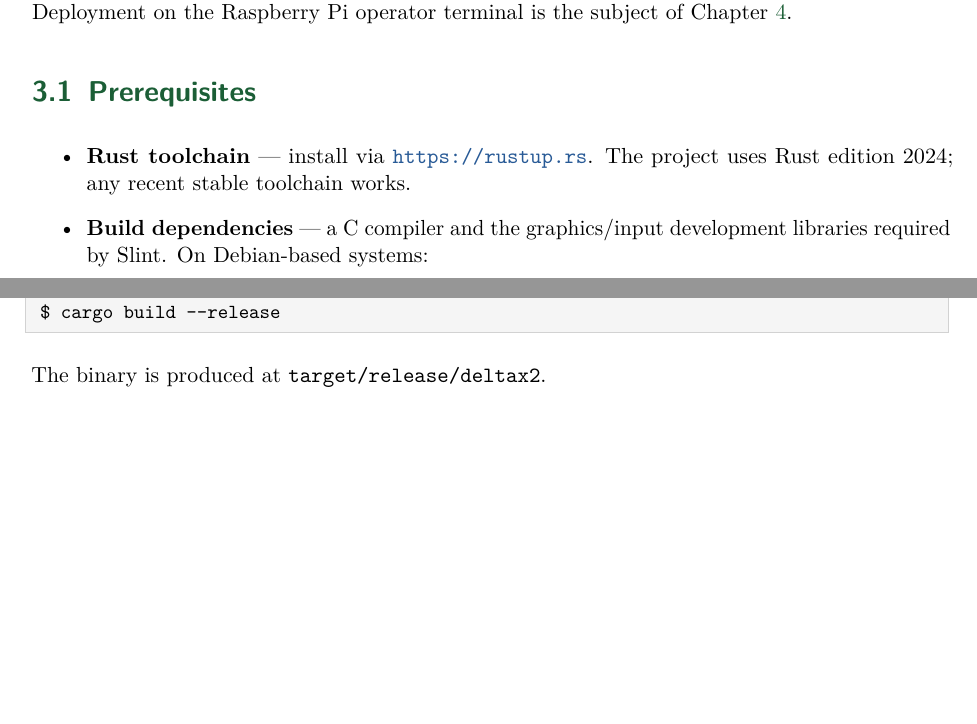
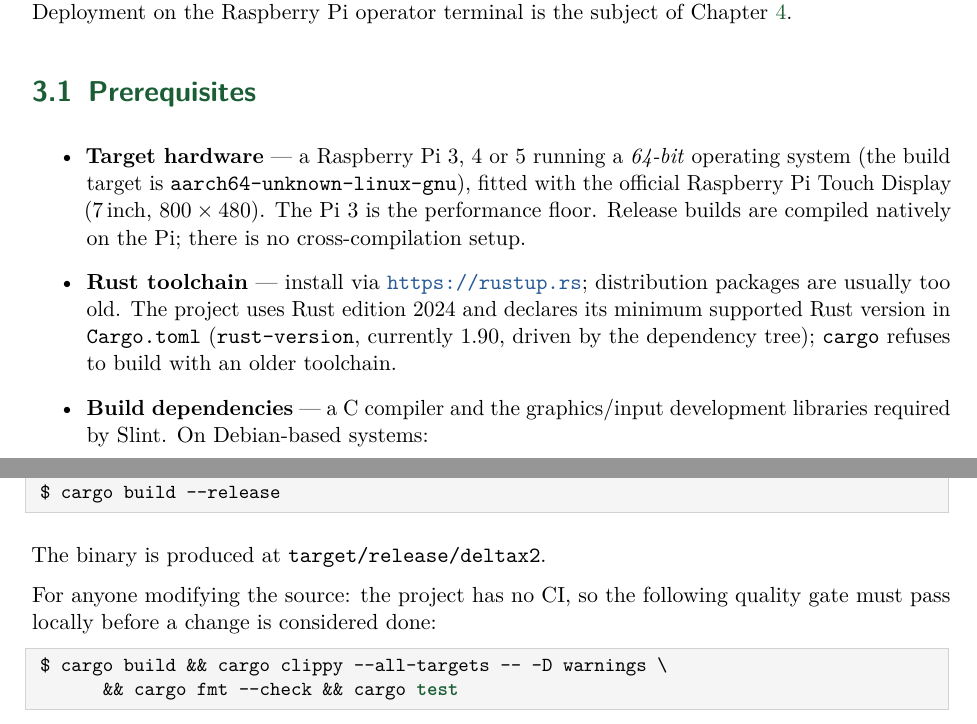
Before and after one commit to guycorbaz/deltax2, a LaTeX document (docs/manual.tex, which reads docs/chapters/installation.tex): two parts of page 7 of 22, joined at a grey line, cut so that both start at the same text, the shorter picture padded with empty space. Compiled offline with pdfLaTeX.

Commit message:
Rename documentation/ to docs/; document prerequisites and quality gate
Move the LaTeX manual to docs/ (BMad project_knowledge location) and
update all references. Expand the Prerequisites section with the
supported hardware (Pi 3/4/5, 64-bit OS, official 7'' touch display,
native builds), the rustup toolchain requirement (MSRV 1.90), and
document the local quality gate in Building from source. Rebuild
manual.pdf.

Co-Authored-By: Claude Fable 5 <noreply@anthropic.com>

```diff
--- a/documentation/chapters/installation.tex
+++ b/docs/chapters/installation.tex
@@ -10,8 +10,17 @@ subject of Chapter~\ref{ch:rpi}.
 \section{Prerequisites}
 
 \begin{itemize}[itemsep=2pt]
-  \item \textbf{Rust toolchain} --- install via \url{https://rustup.rs}. The project
-        uses Rust edition 2024; any recent stable toolchain works.
+  \item \textbf{Target hardware} --- a Raspberry~Pi 3, 4 or 5 running a
+        \emph{64-bit} operating system (the build target is
+        \code{aarch64-unknown-linux-gnu}), fitted with the official
+        Raspberry~Pi Touch Display (7\,inch, $800 \times 480$). The Pi~3 is
+        the performance floor. Release builds are compiled natively on the
+        Pi; there is no cross-compilation setup.
+  \item \textbf{Rust toolchain} --- install via \url{https://rustup.rs}; distribution
+        packages are usually too old. The project uses Rust edition 2024 and
+        declares its minimum supported Rust version in \code{Cargo.toml}
+        (\code{rust-version}, currently 1.90, driven by the dependency tree);
+        \code{cargo} refuses to build with an older toolchain.
   \item \textbf{Build dependencies} --- a C compiler and the graphics/input
         development libraries required by Slint. On Debian-based systems:
 \begin{lstlisting}[language=bash]
@@ -36,6 +45,14 @@ $ cargo build --release
 
 The binary is produced at \code{target/release/deltax2}.
 
+For anyone modifying the source: the project has no CI, so the following
+quality gate must pass locally before a change is considered done:
+
+\begin{lstlisting}[language=bash]
+$ cargo build && cargo clippy --all-targets -- -D warnings \
+      && cargo fmt --check && cargo test
+\end{lstlisting}
+
 \begin{note}
 The application reads \code{config.toml} from its \emph{current working directory}
 at start-up, not from the directory containing the binary. Always start it from a
```
Also changed, not shown: CLAUDE.md (+3 -3 lines), README.md, docs/chapters/configuration.tex (renamed from documentation/chapters/configuration.tex), docs/chapters/gcode.tex (renamed from documentation/chapters/gcode.tex), docs/chapters/introduction.tex (renamed from documentation/chapters/introduction.tex), docs/chapters/limitations.tex (renamed from documentation/chapters/limitations.tex), docs/chapters/overview.tex (renamed from documentation/chapters/overview.tex), docs/chapters/raspberrypi.tex (renamed from documentation/chapters/raspberrypi.tex), docs/chapters/troubleshooting.tex (renamed from documentation/chapters/troubleshooting.tex), docs/chapters/usage.tex (renamed from documentation/chapters/usage.tex), docs/manual.pdf (added), docs/manual.tex (renamed from documentation/manual.tex), docs/preamble.tex (renamed from documentation/preamble.tex), documentation/manual.pdf (deleted).
